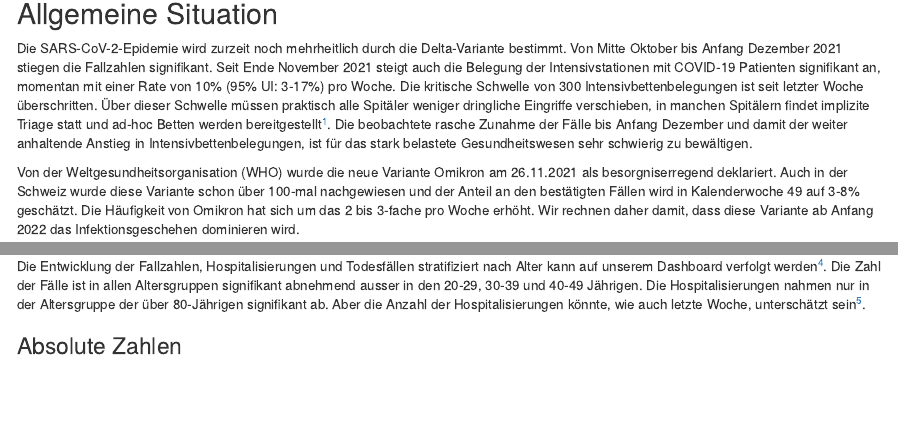
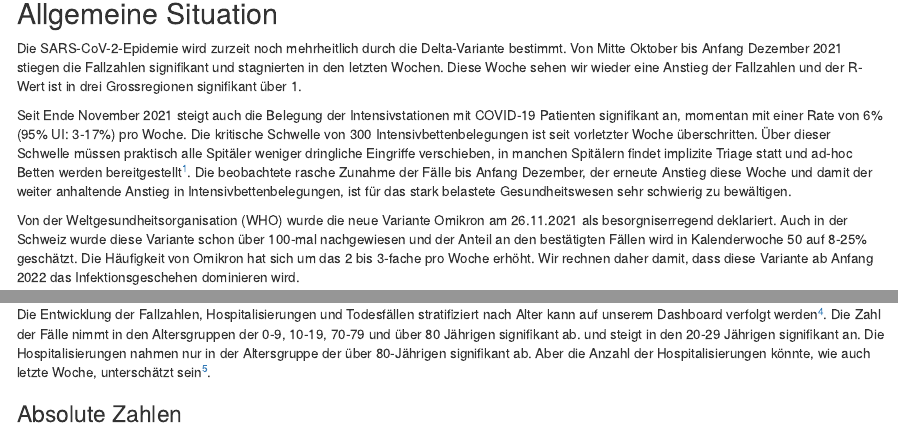
Before and after one commit to covid-19-Re/chCovidDashboard, an R Markdown document (R/trendsModule-Files/Lagebeurteilung.Rmd): the page in a window 1100 px wide, from 1420 px down, and a second part further down, joined at a grey line. Rendered offline with R 4.5, knitr and Pandoc, with nearby package versions; some code elsewhere in the file could not run offline.

Commit message:
Updated numbers for Dec 27, 2021.

```diff
--- a/R/trendsModule-Files/Lagebeurteilung.Rmd
+++ b/R/trendsModule-Files/Lagebeurteilung.Rmd
@@ -213,18 +213,20 @@ valueUIchange <- function(df, uiText = "UI", uiSep = " bis ", unit = "%", digits
 ## Allgemeine Situation
 
 Die SARS-CoV-2-Epidemie wird zurzeit noch mehrheitlich durch die Delta-Variante bestimmt.
-Von Mitte Oktober bis Anfang Dezember 2021 stiegen die Fallzahlen signifikant.
-Seit Ende November 2021 steigt auch die Belegung der Intensivstationen mit COVID-19 Patienten signifikant an, momentan mit einer Rate von 10% (95% UI: 3-17%) pro Woche.
-Die kritische Schwelle von 300 Intensivbettenbelegungen ist seit letzter Woche überschritten.
+Von Mitte Oktober bis Anfang Dezember 2021 stiegen die Fallzahlen signifikant und stagnierten in den letzten Wochen.
+Diese Woche sehen wir wieder eine Anstieg der Fallzahlen und der R-Wert ist in drei Grossregionen signifikant über 1.
+
+Seit Ende November 2021 steigt auch die Belegung der Intensivstationen mit COVID-19 Patienten signifikant an, momentan mit einer Rate von 6% (95% UI: 3-17%) pro Woche.
+Die kritische Schwelle von 300 Intensivbettenbelegungen ist seit vorletzter Woche überschritten.
 Über dieser Schwelle müssen praktisch alle Spitäler weniger dringliche Eingriffe verschieben,
 in manchen Spitälern findet implizite Triage statt und ad-hoc Betten werden bereitgestellt[^61].
 <!------ UPDATE  -------->
 <!------ NOT QUITE TRUE AT THE MOMENT: Daten aus der Abwasserüberwachung sind ein vom Testverhalten unabhängiger wichtiger Indikator. Abwasseranalysen von sechs Standorten[^27] bestätigen die basierend auf Fallzahlen beobachteten epidemiologischen Trends.  -------->
-Die beobachtete rasche Zunahme der Fälle bis Anfang Dezember und damit der weiter anhaltende Anstieg in Intensivbettenbelegungen, ist für das stark belastete Gesundheitswesen sehr schwierig zu bewältigen.
+Die beobachtete rasche Zunahme der Fälle bis Anfang Dezember, der erneute Anstieg diese Woche und damit der weiter anhaltende Anstieg in Intensivbettenbelegungen, ist für das stark belastete Gesundheitswesen sehr schwierig zu bewältigen.
 <!------ UPDATE  -------->
 
 Von der Weltgesundheitsorganisation (WHO) wurde die neue Variante Omikron am 26.11.2021 als besorgniserregend deklariert.
-Auch in der Schweiz wurde diese Variante schon über 100-mal nachgewiesen und der Anteil an den bestätigten Fällen wird in Kalenderwoche 49 auf 3-8% geschätzt.
+Auch in der Schweiz wurde diese Variante schon über 100-mal nachgewiesen und der Anteil an den bestätigten Fällen wird in Kalenderwoche 50 auf 8-25% geschätzt.
 Die Häufigkeit von Omikron hat sich um das 2 bis 3-fache pro Woche erhöht.
 Wir rechnen daher damit, dass diese Variante ab Anfang 2022 das Infektionsgeschehen dominieren wird.
 
@@ -269,8 +274,8 @@ die Todesfälle stiegen um `r valueUIchange(rankingCHEdeaths)` pro Woche.
 Diese Werte spiegeln das Infektionsgeschehen vor mehreren Wochen wider.
 
 Die Entwicklung der Fallzahlen, Hospitalisierungen und Todesfällen stratifiziert nach Alter kann auf unserem Dashboard verfolgt werden[^17].
-Die Zahl der Fälle ist in allen Altersgruppen signifikant abnehmend ausser
-in den 20-29, 30-39 und 40-49 Jährigen.
+Die Zahl der Fälle nimmt in den Altersgruppen der 0-9, 10-19, 70-79 und über 80 Jährigen signifikant ab.
+und steigt in den 20-29 Jährigen signifikant an.
 Die Hospitalisierungen nahmen nur in der Altersgruppe der über 80-Jährigen signifikant ab.
 Aber die Anzahl der Hospitalisierungen könnte, wie auch letzte Woche, unterschätzt sein[^123].
 <!------ UPDATE -------->
```
Also changed, not shown: R/trendsModule-Files/Lagebeurteilung.Rmd (17 more changed lines).
